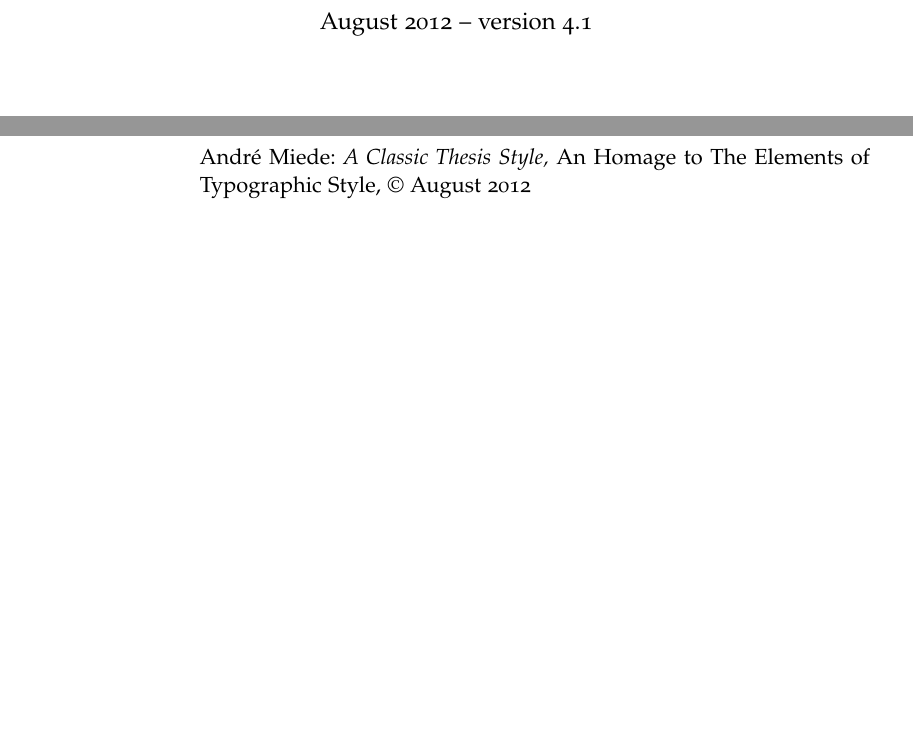
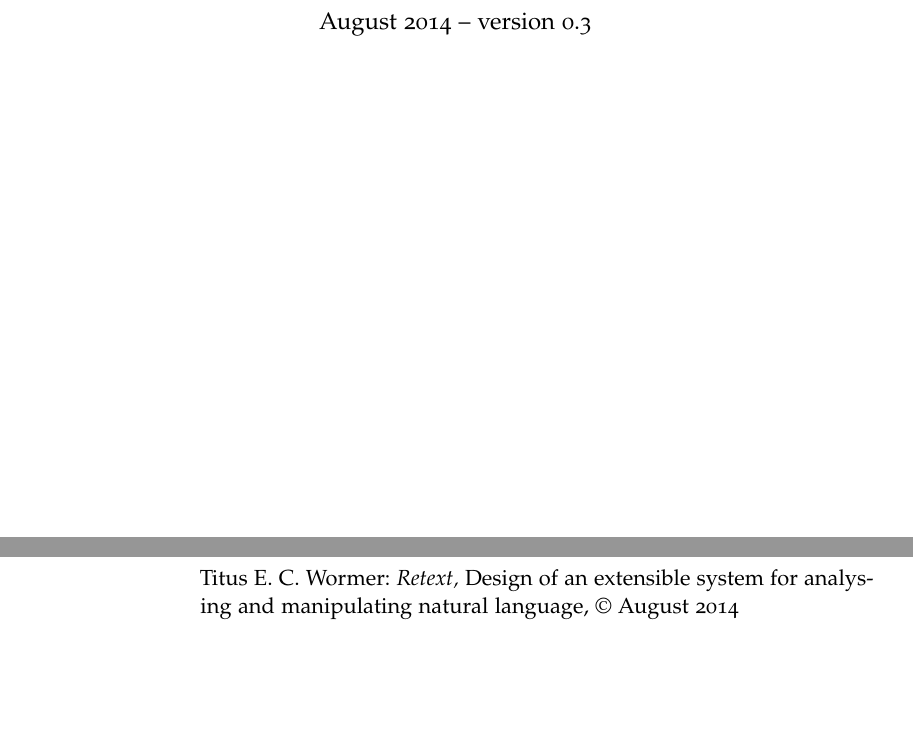
Before and after one commit to wooorm/thesis, a LaTeX document (paper.tex): two parts of pages 3 and 4 of 43, joined at a grey line, cut so that both start at the same text, the shorter picture padded with empty space. The pictures show the PDF file paper.pdf that the author committed with the source.

Commit message:
Update metadata on me

```diff
--- a/paper.tex
+++ b/paper.tex
@@ -65,3 +65,10 @@
 \usepackage[backend=biber,style=mla,sorting=nyt,maxnames=3]{biblatex}
 
 \addbibresource{../references.bib}
+
+\renewcommand{\myTitle}{Retext\xspace}
+\renewcommand{\mySubtitle}{Design of an extensible system for analysing and manipulating natural language\xspace}
+\renewcommand{\myDegree}{\xspace}
+\renewcommand{\myName}{Titus E. C. Wormer\xspace}
+\renewcommand{\myProf}{Justus Sturkenboom\xspace}
+\renewcommand{\myOtherProf}{\xspace}
```
Also changed, not shown: paper.pdf, paper.tex (7 more changed lines).
